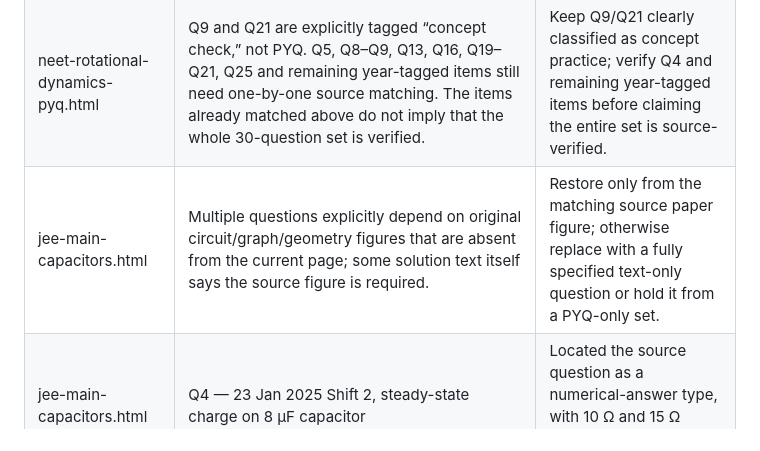
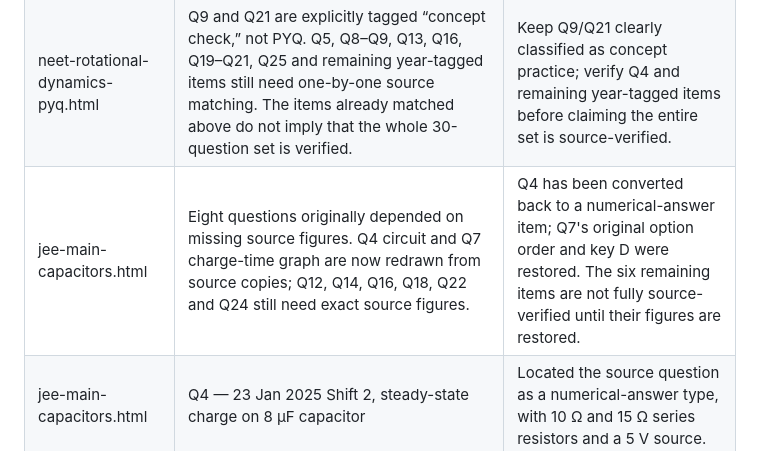
Before and after one commit to vashishthamadhusudan-stack/Rankers-Nest, a Markdown page: PYQ_SOURCE_MATCH_LOG.md, the part around the change. GitHub-like rendering.

Commit message:
Update capacitor source-figure audit status

```diff
--- a/PYQ_SOURCE_MATCH_LOG.md
+++ b/PYQ_SOURCE_MATCH_LOG.md
@@ -91,7 +91,7 @@ This is a live audit log, not a claim that the entire site is verified. A row is
 |---|---|---|
 | neet-laws-of-motion-pyq.html | The question “A block is just about to slide on a rough plane at 37°...” has no visible year/shift/question ID in its data and looks like generic concept practice. | Find an exact source match. Until then, do not advertise this individual item as a confirmed PYQ. |
 | neet-rotational-dynamics-pyq.html | Q9 and Q21 are explicitly tagged “concept check,” not PYQ. Q5, Q8–Q9, Q13, Q16, Q19–Q21, Q25 and remaining year-tagged items still need one-by-one source matching. The items already matched above do not imply that the whole 30-question set is verified. | Keep Q9/Q21 clearly classified as concept practice; verify Q4 and remaining year-tagged items before claiming the entire set is source-verified. |
-| jee-main-capacitors.html | Multiple questions explicitly depend on original circuit/graph/geometry figures that are absent from the current page; some solution text itself says the source figure is required. | Restore only from the matching source paper figure; otherwise replace with a fully specified text-only question or hold it from a PYQ-only set. |
+| jee-main-capacitors.html | Eight questions originally depended on missing source figures. Q4 circuit and Q7 charge-time graph are now redrawn from source copies; Q12, Q14, Q16, Q18, Q22 and Q24 still need exact source figures. | Q4 has been converted back to a numerical-answer item; Q7's original option order and key D were restored. The six remaining items are not fully source-verified until their figures are restored. |
 | jee-main-capacitors.html | Q4 — 23 Jan 2025 Shift 2, steady-state charge on 8 μF capacitor | Located the source question as a numerical-answer type, with 10 Ω and 15 Ω series resistors and a 5 V source. | Removed the invented four MCQ options, added a numeric-answer field, redrew the circuit from the source, and independently checked I=0.2 A, V_C=2 V, Q=16 μC. | **Question type, circuit and numerical answer now match the source copy; official key mapping pending.** |
 | jee-main-capacitors.html | Q7 — 28 Jan 2025 Shift 1, two capacitors' charge-time graph | Located the source graph question and original option order. | Redrew the charge-time graph with q₂>q₁; restored original option order and key D: C₂>C₁ and U₂>U₁. The previous stored key was wrong and one option contained the typo U₂>U₂. | **Graph, options and answer corrected against the source copy; official key mapping pending.** |
 
```
